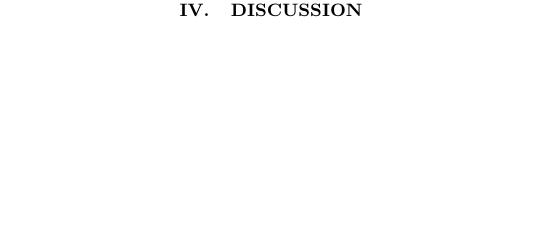
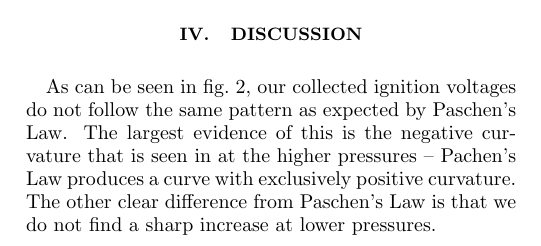
Before and after one commit to danielunderwood/plasma-ignition-extinction-characteristics, a LaTeX paper (paper/plasma-iv-characteristics.tex): part of one column of page 1 of 2, cut so that both start at the same text, the shorter picture padded with empty space. Compiled offline with pdfLaTeX.

Commit message:
Add some discussion of results that disagree with Paschen's Law

```diff
--- a/paper/plasma-iv-characteristics.tex
+++ b/paper/plasma-iv-characteristics.tex
@@ -44,6 +44,8 @@ The collected voltage data is shown in \cref{fig:ignition-equilibrium-extinction
 
 \section{Discussion}
 
+As can be seen in \cref{fig:ignition-equilibrium-extinction}, our collected ignition voltages do not follow the same pattern as expected by Paschen's Law. The largest evidence of this is the negative curvature that is seen in at the higher pressures -- Pachen's Law produces a curve with exclusively positive curvature. The other clear difference from Paschen's Law is that we do not find a sharp increase at lower pressures.
+
 \section{Conclusion}
 
 In the context of an educational laboratory, our experiment may be improved by continually taking measurements of the power and voltage in order to obtain the information necessary to have an IV curve for the plasma and subsequently extract IV characteristics from the plasma. In addition to our setup of a capacitively coupled plasma,  the equipment may be used to generate an inductively coupled plasma by replacing the electrode plates with a solenoid and modifying the vacuum system to pump along the axis of the solenoid, as described in \cite{physics-radio-frequency,Jiayin2010}.
```
